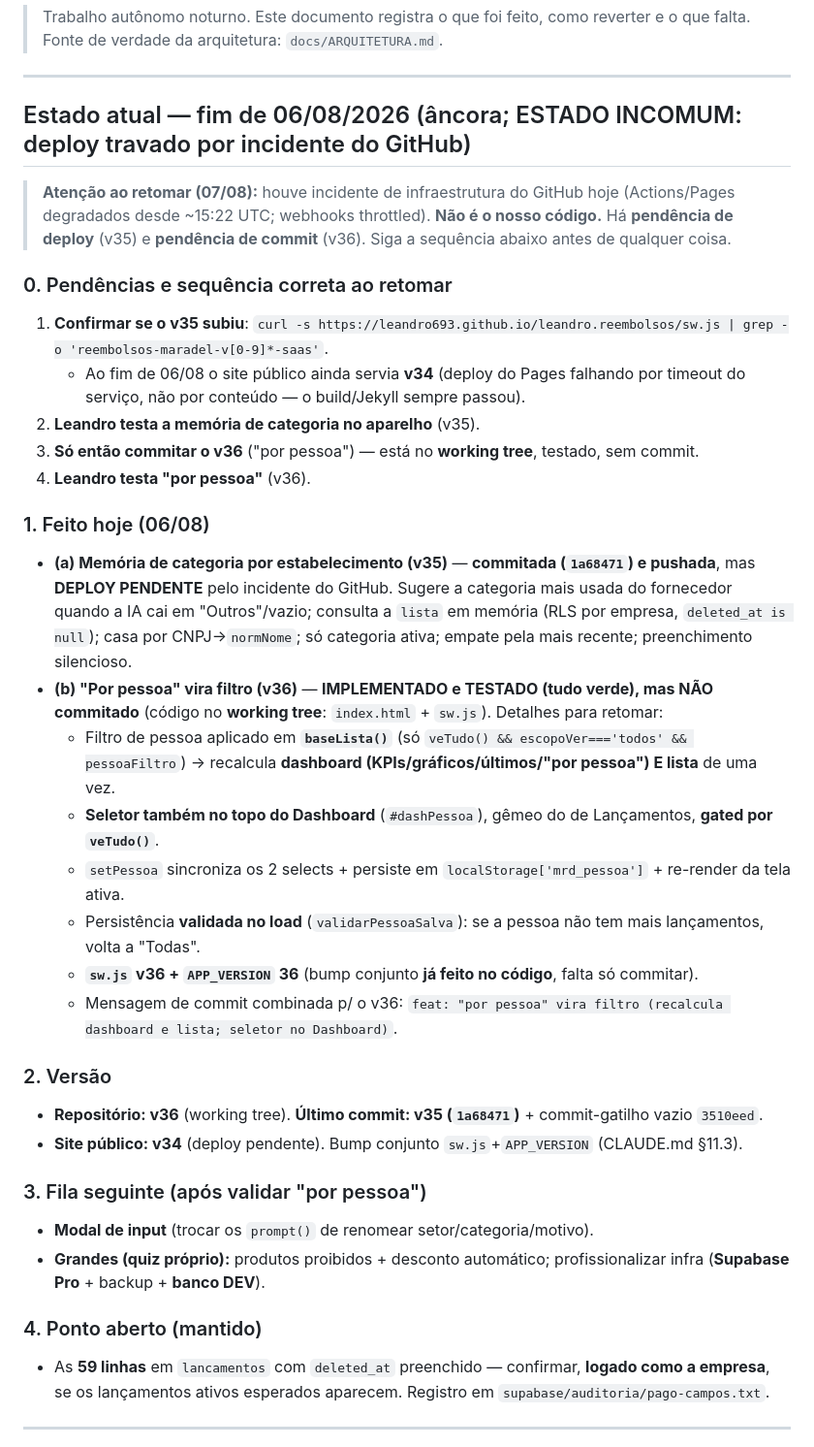
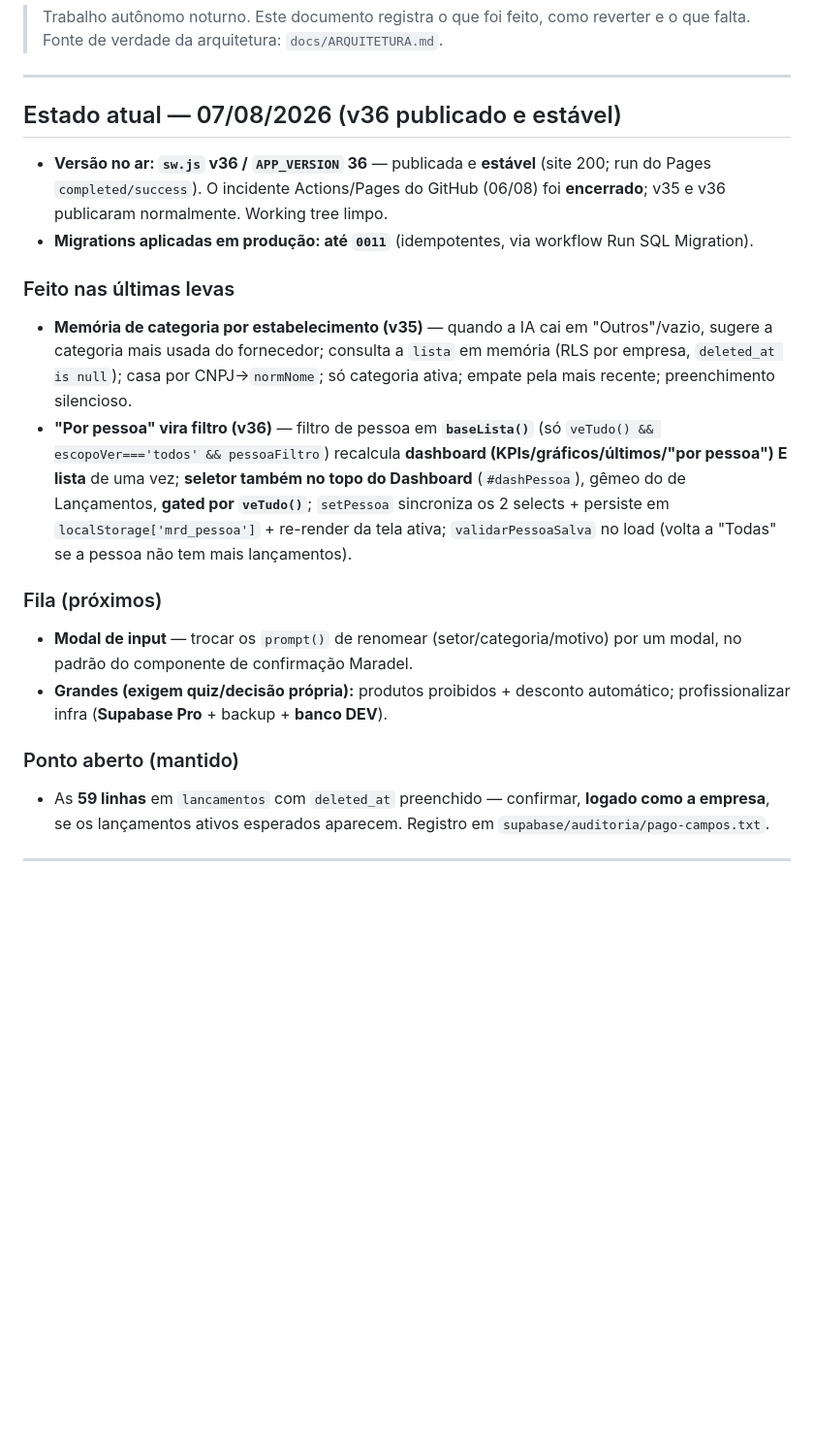
Before and after one commit to leandro693/leandro.reembolsos, a Markdown page: docs/STATUS-SAAS.md, the part around the change. Shown at 97% size. Rendered like a GitHub page; blank space fills up the shorter version.

Commit message:
docs: v36 publicado e estavel, limpa aviso de incidente
Co-Authored-By: Claude Opus 4.8 <noreply@anthropic.com>

```diff
--- a/docs/STATUS-SAAS.md
+++ b/docs/STATUS-SAAS.md
@@ -5,45 +5,30 @@
 
 ---
 
-## Estado atual — fim de 06/08/2026 (âncora; ESTADO INCOMUM: deploy travado por incidente do GitHub)
+## Estado atual — 07/08/2026 (v36 publicado e estável)
 
-> **Atenção ao retomar (07/08):** houve incidente de infraestrutura do GitHub hoje
-> (Actions/Pages degradados desde ~15:22 UTC; webhooks throttled). **Não é o nosso
-> código.** Há **pendência de deploy** (v35) e **pendência de commit** (v36). Siga a
-> sequência abaixo antes de qualquer coisa.
+- **Versão no ar: `sw.js` v36 / `APP_VERSION` 36** — publicada e **estável** (site 200; run do
+  Pages `completed/success`). O incidente Actions/Pages do GitHub (06/08) foi **encerrado**;
+  v35 e v36 publicaram normalmente. Working tree limpo.
+- **Migrations aplicadas em produção: até `0011`** (idempotentes, via workflow Run SQL Migration).
 
-### 0. Pendências e sequência correta ao retomar
-1. **Confirmar se o v35 subiu**: `curl -s https://leandro693.github.io/leandro.reembolsos/sw.js | grep -o 'reembolsos-maradel-v[0-9]*-saas'`.
-   - Ao fim de 06/08 o site público ainda servia **v34** (deploy do Pages falhando por timeout do serviço, não por conteúdo — o build/Jekyll sempre passou).
-2. **Leandro testa a memória de categoria no aparelho** (v35).
-3. **Só então commitar o v36** ("por pessoa") — está no **working tree**, testado, sem commit.
-4. **Leandro testa "por pessoa"** (v36).
+### Feito nas últimas levas
+- **Memória de categoria por estabelecimento (v35)** — quando a IA cai em "Outros"/vazio, sugere a
+  categoria mais usada do fornecedor; consulta a `lista` em memória (RLS por empresa, `deleted_at is null`);
+  casa por CNPJ→`normNome`; só categoria ativa; empate pela mais recente; preenchimento silencioso.
+- **"Por pessoa" vira filtro (v36)** — filtro de pessoa em **`baseLista()`** (só `veTudo() && escopoVer==='todos' && pessoaFiltro`)
+  recalcula **dashboard (KPIs/gráficos/últimos/"por pessoa") E lista** de uma vez; **seletor também no topo
+  do Dashboard** (`#dashPessoa`), gêmeo do de Lançamentos, **gated por `veTudo()`**; `setPessoa` sincroniza os
+  2 selects + persiste em `localStorage['mrd_pessoa']` + re-render da tela ativa; `validarPessoaSalva` no load
+  (volta a "Todas" se a pessoa não tem mais lançamentos).
 
-### 1. Feito hoje (06/08)
-- **(a) Memória de categoria por estabelecimento (v35)** — **commitada (`1a68471`) e pushada**, mas
-  **DEPLOY PENDENTE** pelo incidente do GitHub. Sugere a categoria mais usada do fornecedor quando a
-  IA cai em "Outros"/vazio; consulta a `lista` em memória (RLS por empresa, `deleted_at is null`);
-  casa por CNPJ→`normNome`; só categoria ativa; empate pela mais recente; preenchimento silencioso.
-- **(b) "Por pessoa" vira filtro (v36)** — **IMPLEMENTADO e TESTADO (tudo verde), mas NÃO commitado**
-  (código no **working tree**: `index.html` + `sw.js`). Detalhes para retomar:
-  - Filtro de pessoa aplicado em **`baseLista()`** (só `veTudo() && escopoVer==='todos' && pessoaFiltro`)
-    → recalcula **dashboard (KPIs/gráficos/últimos/"por pessoa") E lista** de uma vez.
-  - **Seletor também no topo do Dashboard** (`#dashPessoa`), gêmeo do de Lançamentos, **gated por `veTudo()`**.
-  - `setPessoa` sincroniza os 2 selects + persiste em `localStorage['mrd_pessoa']` + re-render da tela ativa.
-  - Persistência **validada no load** (`validarPessoaSalva`): se a pessoa não tem mais lançamentos, volta a "Todas".
-  - **`sw.js` v36 + `APP_VERSION` 36** (bump conjunto **já feito no código**, falta só commitar).
-  - Mensagem de commit combinada p/ o v36: `feat: "por pessoa" vira filtro (recalcula dashboard e lista; seletor no Dashboard)`.
+### Fila (próximos)
+- **Modal de input** — trocar os `prompt()` de renomear (setor/categoria/motivo) por um modal, no padrão
+  do componente de confirmação Maradel.
+- **Grandes (exigem quiz/decisão própria):** produtos proibidos + desconto automático; profissionalizar
+  infra (**Supabase Pro** + backup + **banco DEV**).
 
-### 2. Versão
-- **Repositório: v36** (working tree). **Último commit: v35 (`1a68471`)** + commit-gatilho vazio `3510eed`.
-- **Site público: v34** (deploy pendente). Bump conjunto `sw.js`+`APP_VERSION` (CLAUDE.md §11.3).
-
-### 3. Fila seguinte (após validar "por pessoa")
-- **Modal de input** (trocar os `prompt()` de renomear setor/categoria/motivo).
-- **Grandes (quiz próprio):** produtos proibidos + desconto automático; profissionalizar infra
-  (**Supabase Pro** + backup + **banco DEV**).
-
-### 4. Ponto aberto (mantido)
+### Ponto aberto (mantido)
 - As **59 linhas** em `lancamentos` com `deleted_at` preenchido — confirmar, **logado como a empresa**,
   se os lançamentos ativos esperados aparecem. Registro em `supabase/auditoria/pago-campos.txt`.
 
```
Also changed, not shown: CLAUDE.md (+3 -7 lines).
